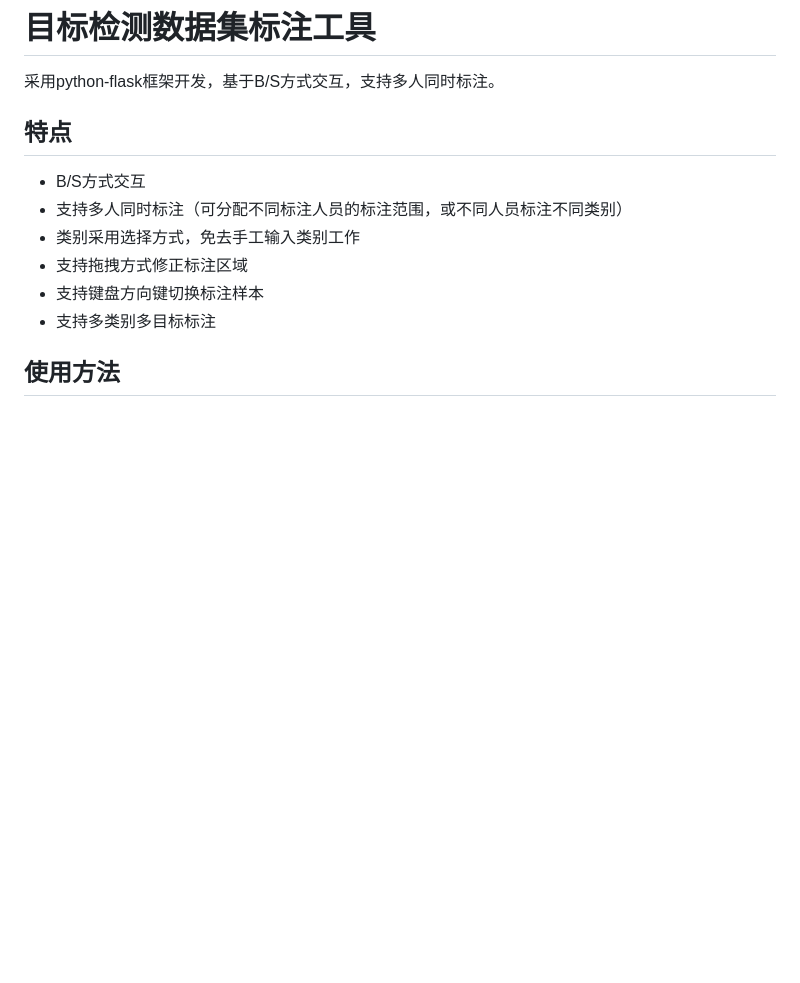
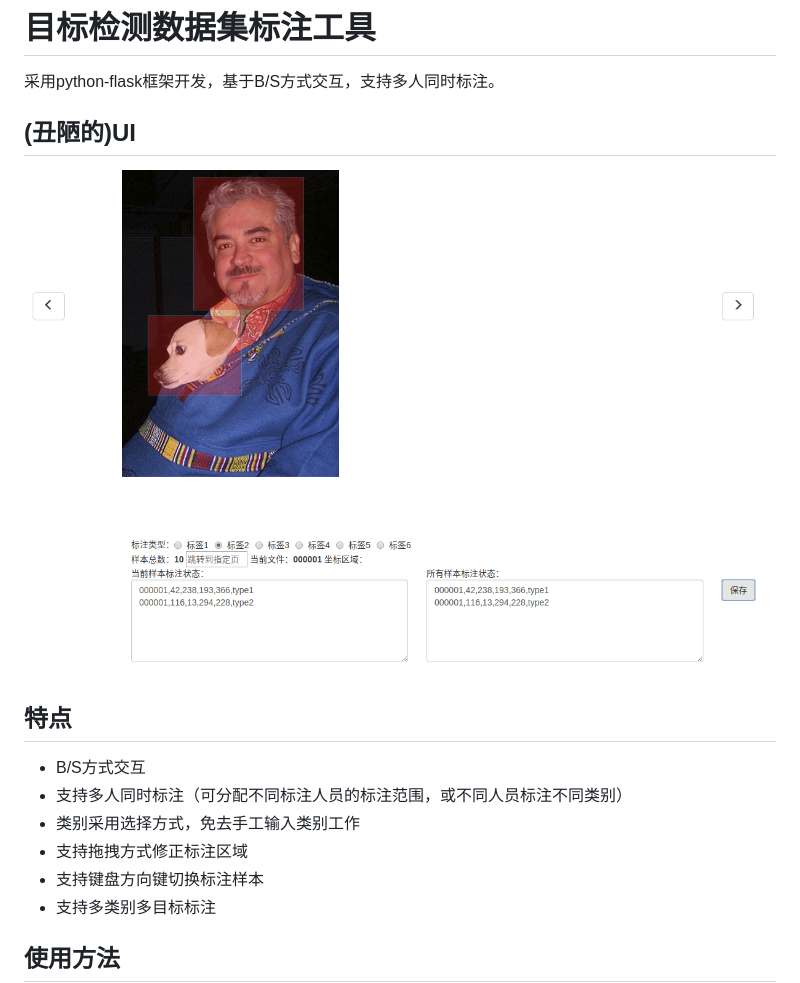
Before and after one commit to hzylmf/od-annotation, a Markdown page: README.md, the part around the change. GitHub-like rendering; pictures changed too: docs/ui.png (added); blank space fills up the shorter version.

Commit message:
补充（丑陋的）界面图

```diff
--- a/README.md
+++ b/README.md
@@ -1,6 +1,9 @@
 # 目标检测数据集标注工具
 
 采用python-flask框架开发，基于B/S方式交互，支持多人同时标注。
+
+## (丑陋的)UI
+![](docs/ui.png)
 
 ## 特点
 * B/S方式交互
```
Also changed, not shown: 3 other files.
